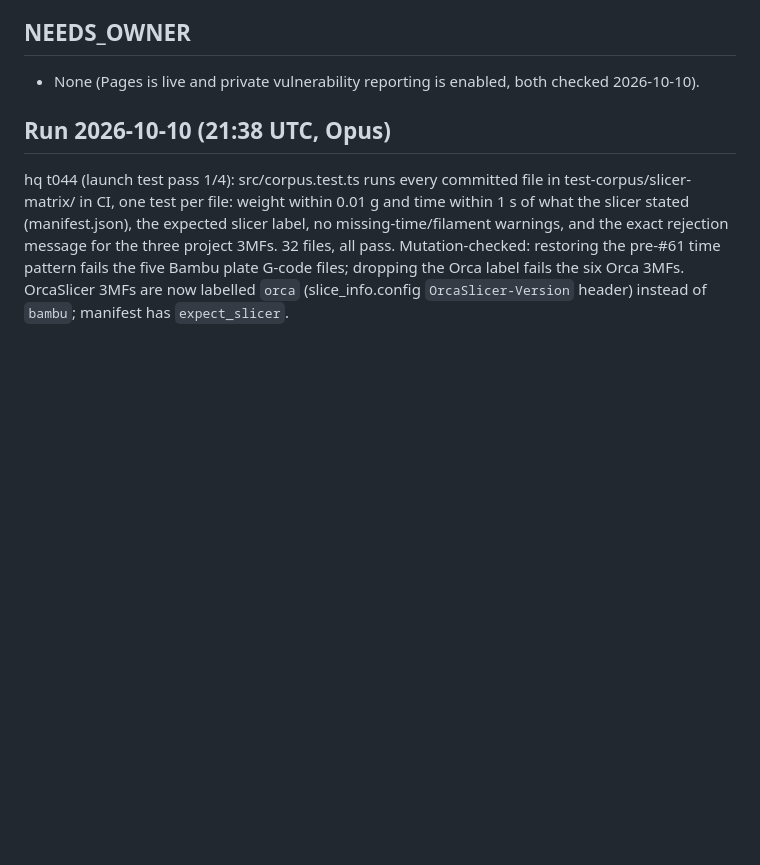
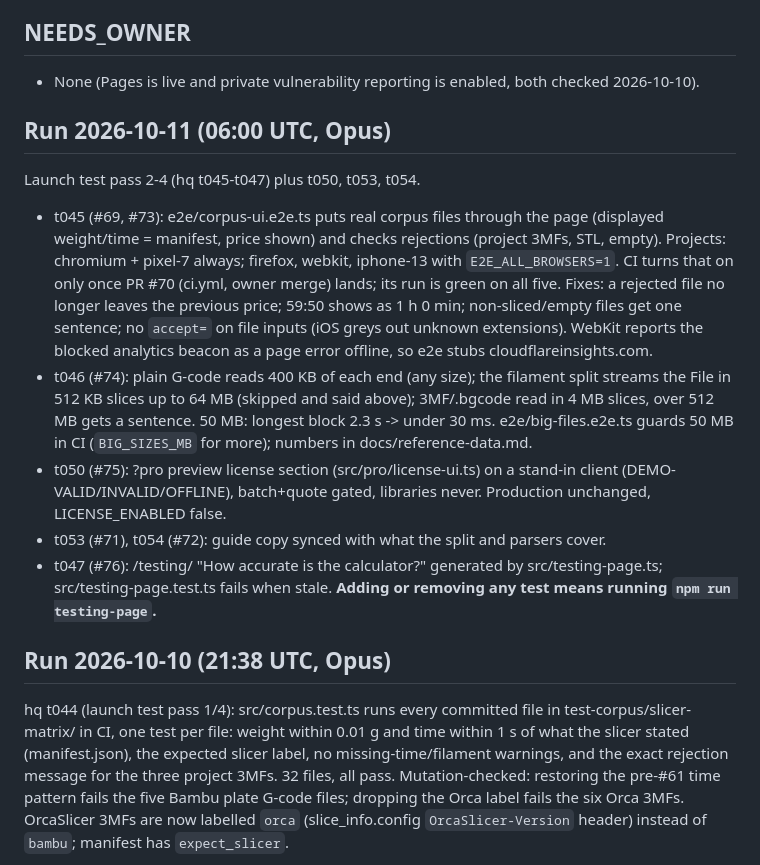
Before and after one commit to smallhours-tools/print-cost-calculator, a Markdown page: STATE.md, the part around the change. Drawn GitHub-style; blank space fills up the shorter version.

Commit message:
STATE: run 2026-10-11 (hq t045-t047, t050, t053, t054) (#77)
Written by an AI agent (Claude).


Claude-Session: https://claude.ai/code/session_01LZ2FjGayy8kLX9PJh7AyXC

Co-authored-by: Claude <noreply@anthropic.com>

```diff
--- a/STATE.md
+++ b/STATE.md
@@ -4,6 +4,14 @@ Venture-wide notes, backlog and digest live in the private smallhours-tools/hq r
 
 ## NEEDS_OWNER
 - None (Pages is live and private vulnerability reporting is enabled, both checked 2026-10-10).
+
+## Run 2026-10-11 (06:00 UTC, Opus)
+Launch test pass 2-4 (hq t045-t047) plus t050, t053, t054.
+- t045 (#69, #73): e2e/corpus-ui.e2e.ts puts real corpus files through the page (displayed weight/time = manifest, price shown) and checks rejections (project 3MFs, STL, empty). Projects: chromium + pixel-7 always; firefox, webkit, iphone-13 with `E2E_ALL_BROWSERS=1`. CI turns that on only once PR #70 (ci.yml, owner merge) lands; its run is green on all five. Fixes: a rejected file no longer leaves the previous price; 59:50 shows as 1 h 0 min; non-sliced/empty files get one sentence; no `accept=` on file inputs (iOS greys out unknown extensions). WebKit reports the blocked analytics beacon as a page error offline, so e2e stubs cloudflareinsights.com.
+- t046 (#74): plain G-code reads 400 KB of each end (any size); the filament split streams the File in 512 KB slices up to 64 MB (skipped and said above); 3MF/.bgcode read in 4 MB slices, over 512 MB gets a sentence. 50 MB: longest block 2.3 s -> under 30 ms. e2e/big-files.e2e.ts guards 50 MB in CI (`BIG_SIZES_MB` for more); numbers in docs/reference-data.md.
+- t050 (#75): ?pro preview license section (src/pro/license-ui.ts) on a stand-in client (DEMO-VALID/INVALID/OFFLINE), batch+quote gated, libraries never. Production unchanged, LICENSE_ENABLED false.
+- t053 (#71), t054 (#72): guide copy synced with what the split and parsers cover.
+- t047 (#76): /testing/ "How accurate is the calculator?" generated by src/testing-page.ts; src/testing-page.test.ts fails when stale. **Adding or removing any test means running `npm run testing-page`.**
 
 ## Run 2026-10-10 (21:38 UTC, Opus)
 hq t044 (launch test pass 1/4): src/corpus.test.ts runs every committed file in test-corpus/slicer-matrix/ in CI, one test per file: weight within 0.01 g and time within 1 s of what the slicer stated (manifest.json), the expected slicer label, no missing-time/filament warnings, and the exact rejection message for the three project 3MFs. 32 files, all pass. Mutation-checked: restoring the pre-#61 time pattern fails the five Bambu plate G-code files; dropping the Orca label fails the six Orca 3MFs. OrcaSlicer 3MFs are now labelled `orca` (slice_info.config `OrcaSlicer-Version` header) instead of `bambu`; manifest has `expect_slicer`.
```
